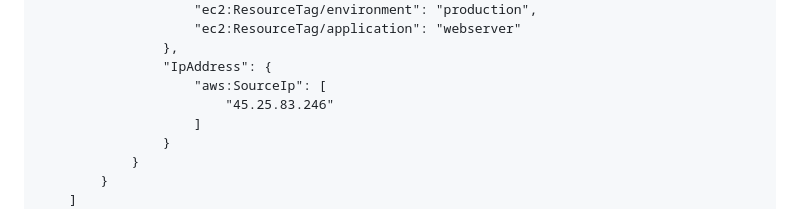
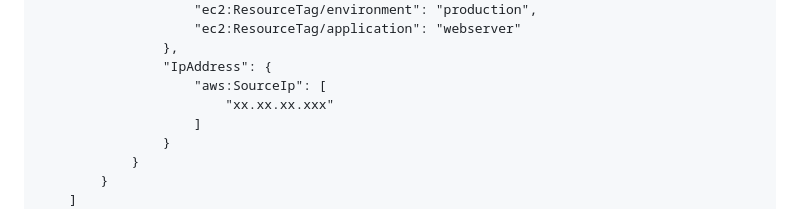
Before and after one commit to victorwokili/AWSProjects, a Markdown page: IAM/Custom IAM Policies for Developer Access/readme.md, the part around the change. GitHub-like rendering.

```diff
--- a/IAM/Custom IAM Policies for Developer Access/readme.md
+++ b/IAM/Custom IAM Policies for Developer Access/readme.md
@@ -110,7 +110,7 @@ This policy grants full access to EC2 instances with the specified tags while st
                 },
                 "IpAddress": {
                     "aws:SourceIp": [
-                        "45.25.83.246"
+                        "xx.xx.xx.xxx"
                     ]
                 }
             }
```
